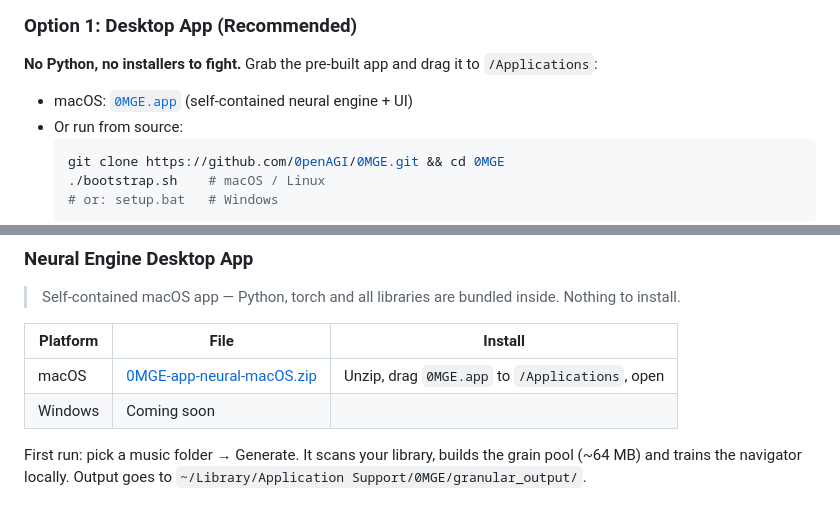
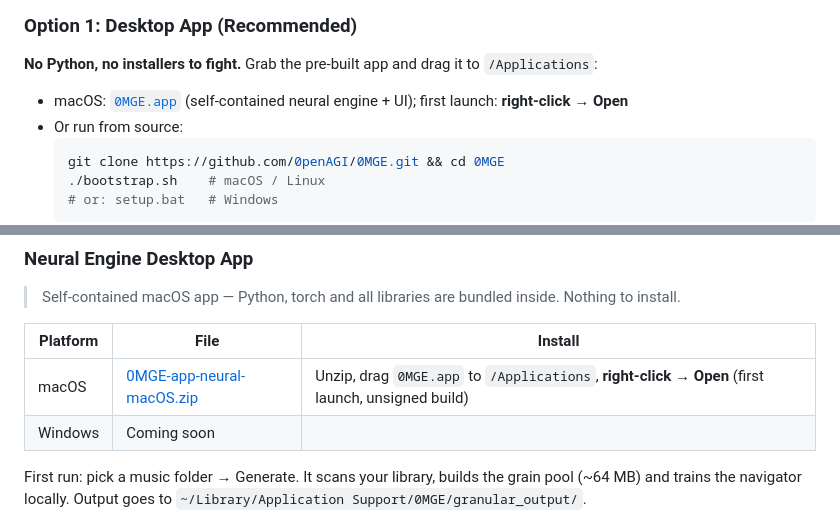
Before and after one commit to 0penAGI/0MGE, a Markdown page: README.md, 2 parts joined by grey strips. Drawn GitHub-style.

Commit message:
readme: note right-click → Open for unsigned macOS build

````diff
--- a/README.md
+++ b/README.md
@@ -46,7 +46,7 @@ See [Cover Art](#cover-art-visual-layer) below.
 **No Python, no installers to fight.** Grab the pre-built app and drag it to
 `/Applications`:
 
-- macOS: [`0MGE.app`](https://github.com/0penAGI/0MGE/releases/download/v1.0.0/0MGE-app-neural-macOS.zip) (self-contained neural engine + UI)
+- macOS: [`0MGE.app`](https://github.com/0penAGI/0MGE/releases/download/v1.0.0/0MGE-app-neural-macOS.zip) (self-contained neural engine + UI); first launch: **right-click → Open**
 - Or run from source:
   ```bash
   git clone https://github.com/0penAGI/0MGE.git && cd 0MGE
@@ -264,7 +264,7 @@ INT8 navigator only (grain pool stays INT16):
 
 | Platform | File | Install |
 |----------|------|---------|
-| macOS | [0MGE-app-neural-macOS.zip](https://github.com/0penAGI/0MGE/releases/download/v1.0.0/0MGE-app-neural-macOS.zip) | Unzip, drag `0MGE.app` to `/Applications`, open |
+| macOS | [0MGE-app-neural-macOS.zip](https://github.com/0penAGI/0MGE/releases/download/v1.0.0/0MGE-app-neural-macOS.zip) | Unzip, drag `0MGE.app` to `/Applications`, **right-click → Open** (first launch, unsigned build) |
 | Windows | Coming soon | |
 
 First run: pick a music folder → Generate. It scans your library, builds the grain
````
